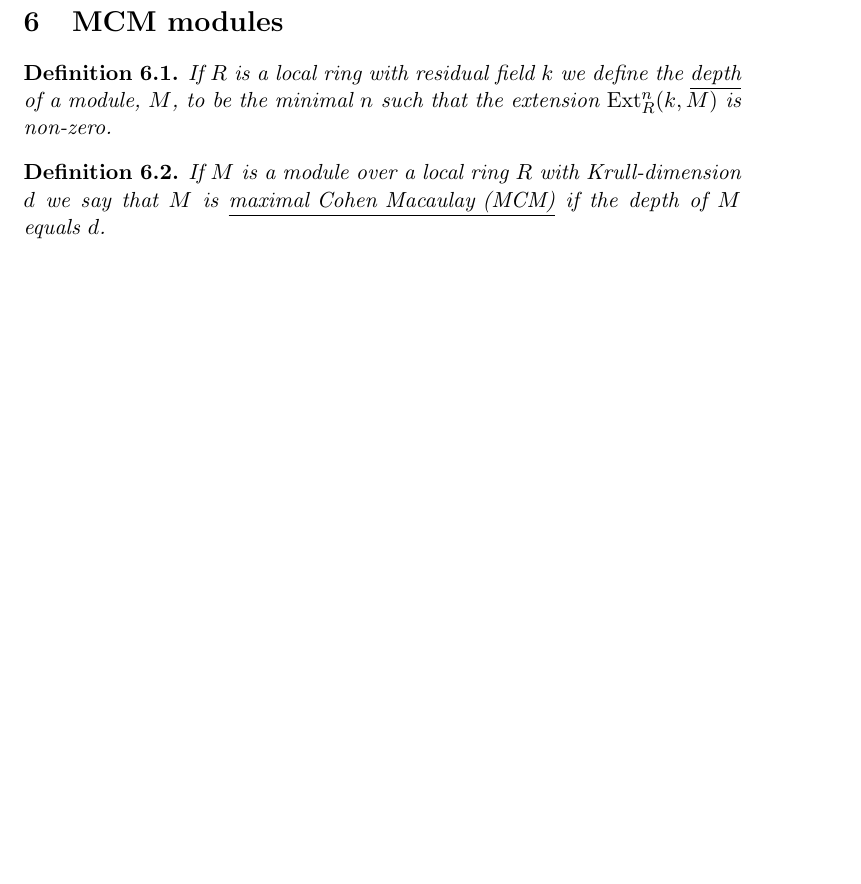
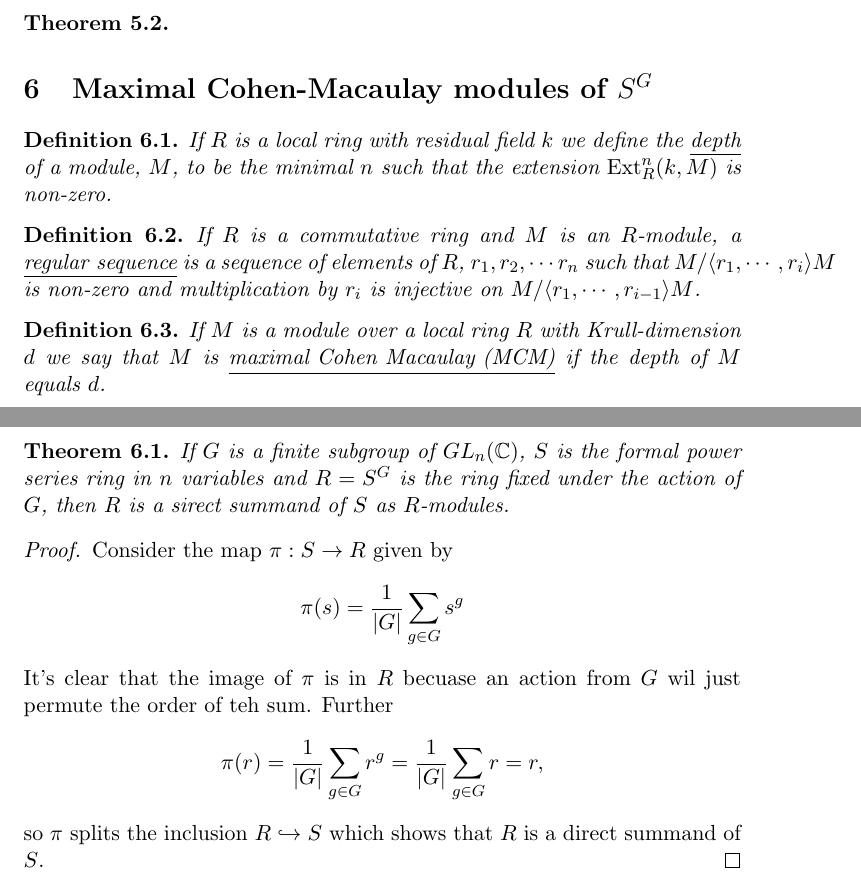
Before and after one commit to jagr2808/McKay, a LaTeX paper (1utkast.tex): part of page 6 of 6 before the commit and two parts of pages 7 and 8 of 8 after it, the two joined at a grey line, cut at the place of the change, the shorter picture padded with empty space. The pictures show the PDF file 1utkast.pdf that the author committed with the source.

```diff
--- a/1utkast.tex
+++ b/1utkast.tex
@@ -218,2 +220,22 @@
 
-\section{MCM modules}
+\begin{defin}
+For a skew group algebra $S\#G$ we define its \underline{Gabriel quiver} to be the quiver with verticies as the indecomposable projective modules of $S\#G$. The arrows are given by taking the minimal projective resolution of $P/\mathfrak{m}P$, where $\mathfrak{m}$ is as defined above. If the minimal projective resolution of $P/\mathfrak{m}P$ is given by
+\begin{center}
+\begin{tikzcd}
+\cdots \arrow{r} & Q_1 \arrow{r} & Q_0 \arrow{r} & 0
+\end{tikzcd}
+\end{center}
+We say there is an arrow from $P$ to $P'$ if $P'$ appears as a direct summand of $Q_1$.
+\end{defin}
+
+\begin{defin}
+Exterior algebra
+.............................
+\end{defin}
+
+\begin{prop}
+If $S$ is the ring of formal power series over $\C$ in $n$ variables, and $G$ is a finite group acting on $S$, let $V=\mathfrak{m}/\mathfrak{m}^2$. Then the minimal projective resolution of $\C \cong S/\mathfrak{m}$ is given by
+\begin{center}
+\begin{tikzcd}
+0  \arrow{r} & S \otimes_\C \bigwedge^n V  \arrow{r}{\partial_n} & \cdots \arrow{r}{\partial_2} & S \otimes_\C \bigwedge^{1} V \arrow{r}{\partial_1} & S \arrow{r} & 0
+\end{tikzcd}
@@ -219,0 +245,23 @@
+\partial_p(s \otimes x_{i_1} \wedge x_{i_2} \wedge \cdots \wedge x_{i_p}) = \sum_{j=1}^{p} (-1)^{j+1} sx_{i_j} \otimes x_{i_1} \wedge x_{i_2} \wedge \cdots \wedge x_{i_{j-1}} \wedge x_{i_{j+1}} \wedge \cdots \wedge x_{i_{p}}
+\end{align*}
+\end{prop}
+
+\section{The endomorphism ring of $S$ as an $S^G$-module}
+Isomorphism to $S\#G$ implies proj SG <-> $S^G$ direct summands of $S$.
+
+\begin{theorem}
+Let $S$ be the complex power series ring in two variables, $G$ be a finite subgroup of $GL_2(\C)$, $R = S^G$ the fixed ring of $S$ under the action of $G$, and $(S\#G)^G$ be the fixed ring of $S\#G$ under left multiplication by $G$. Then $S$ is isomorphic to $(S\#G)^G$ as $R$-modules.
+
+\begin{proof}
+To see this we will define an injective $R$-linear map from $S$ to $S\#G$ and show that it's image is $(S\#G)^G$. Let $\rho: S \to S\#G$ be given by
+\begin{align*}
+\rho(s) = \sum_{g \in G} s^g \cdot g.
+\end{align*}
+It's clear that it's injective and it is $R$-linear because $$\rho(rs) = \sum_{g \in G} r^gs^g \cdot g = r\sum_{g \in G} s^g \cdot g.$$ It should also be clear that the image is contained in $(S\#G)^G$ becuase
+\begin{align*}
+h \cdot \rho(s) = \sum_{g \in G} h \cdot s^g \cdot g = \sum_{g \in G} s^{hg} \cdot hg = \rho(s).
+\end{align*}
+To see that the image is all of $(S\#G)^G$ consider an arbitrary element in $(S\#G)^G$, $\psi = \sum_{g\in G} s_g \cdot g$. Since $\psi$ is fixed under left multiplication by $G$ we must have that
+\begin{align*}
+\sum_{g\in G} s_g^h \cdot hg = \sum_{g\in G} s_g \cdot g,
+\end{align*}
@@ -220,9 +272,33 @@
+\begin{theorem}
+
+\end{theorem}
+
+\section{Maximal Cohen-Macaulay modules of $S^G$}
 \begin{defin}
 If $R$ is a local ring with residual field $k$ we define the \underline{depth} of a module, $M$, to be the minimal $n$ such that the extension $\Ext^n_R(k, M)$ is non-zero.
+\end{defin}
+
+\begin{defin}
+If $R$ is a commutative ring and $M$ is an $R$-module, a \underline{regular sequence} is a sequence of elements of $R$, $r_1, r_2, \cdots r_n$ such that $M/\langle r_1, \cdots, r_i \rangle M$ is non-zero and multiplication by $r_i$ is injective on $M/\langle r_1, \cdots, r_{i-1} \rangle M$.
 \end{defin}
 
 \begin{defin}
 If $M$ is a module over a local ring $R$ with Krull-dimension $d$ we say that $M$ is \underline{maximal Cohen Macaulay (MCM)} if the depth of $M$ equals $d$.
 \end{defin}
 
+\begin{theorem}
+If $G$ is a finite subgroup of $GL_n(\C)$, $S$ is the formal power series ring in $n$ variables and $R = S^G$ is the ring fixed under the action of $G$, then $R$ is a sirect summand of $S$ as $R$-modules.
+
+\begin{proof}
+Consider the map $\pi: S \to R$ given by
+\begin{align*}
+\pi(s) = \frac{1}{|G|} \sum_{g\in G} s^g
+\end{align*}
+It's clear that the image of $\pi$ is in $R$ becuase an action from $G$ wil just permute the order of teh sum. Further \begin{align*}
+\pi(r) = \frac{1}{|G|} \sum_{g\in G} r^g = \frac{1}{|G|} \sum_{g\in G} r = r,
+\end{align*}
+so $\pi$ splits the inclusion $R \hookrightarrow S$ which shows that $R$ is a direct summand of $S$.
+\end{proof}
+\end{theorem}
+
 \end{document}
```
Also changed, not shown: 1utkast.pdf, 1utkast.tex (13 more changed lines), 4 other files.
